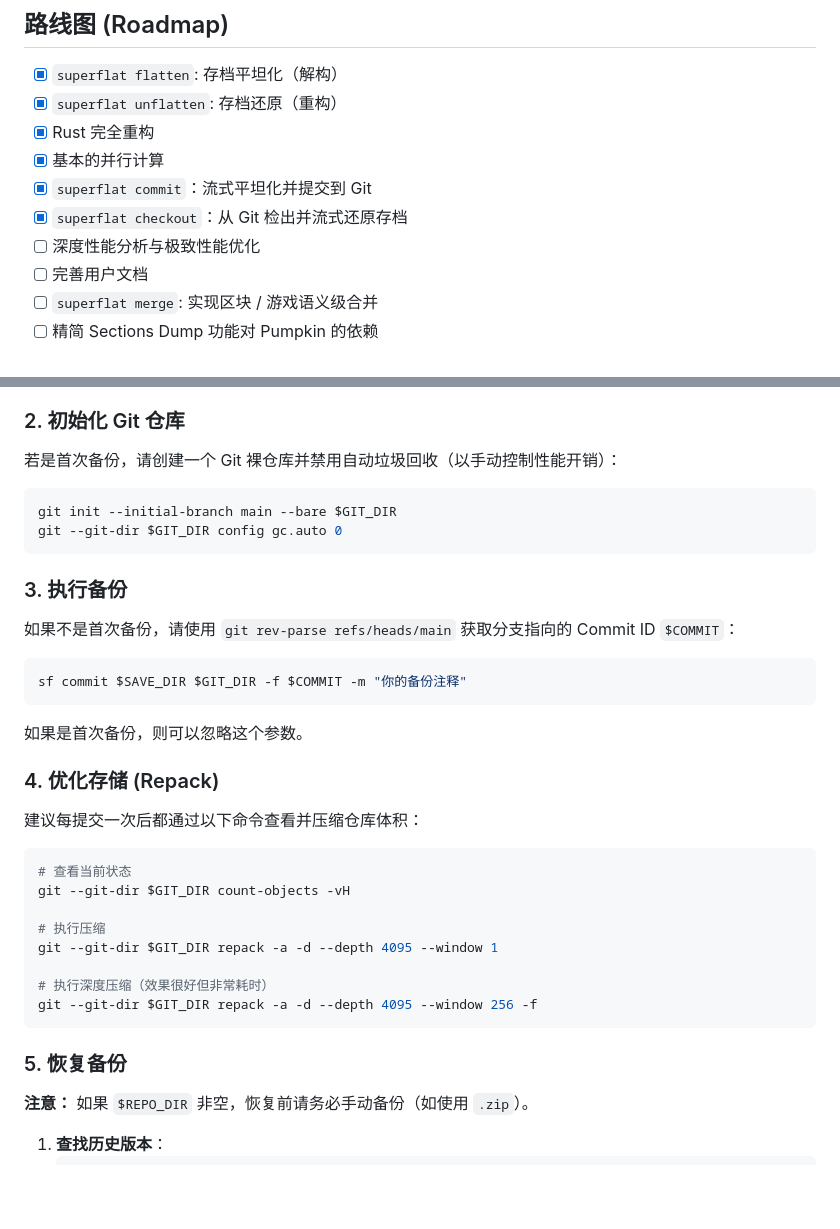
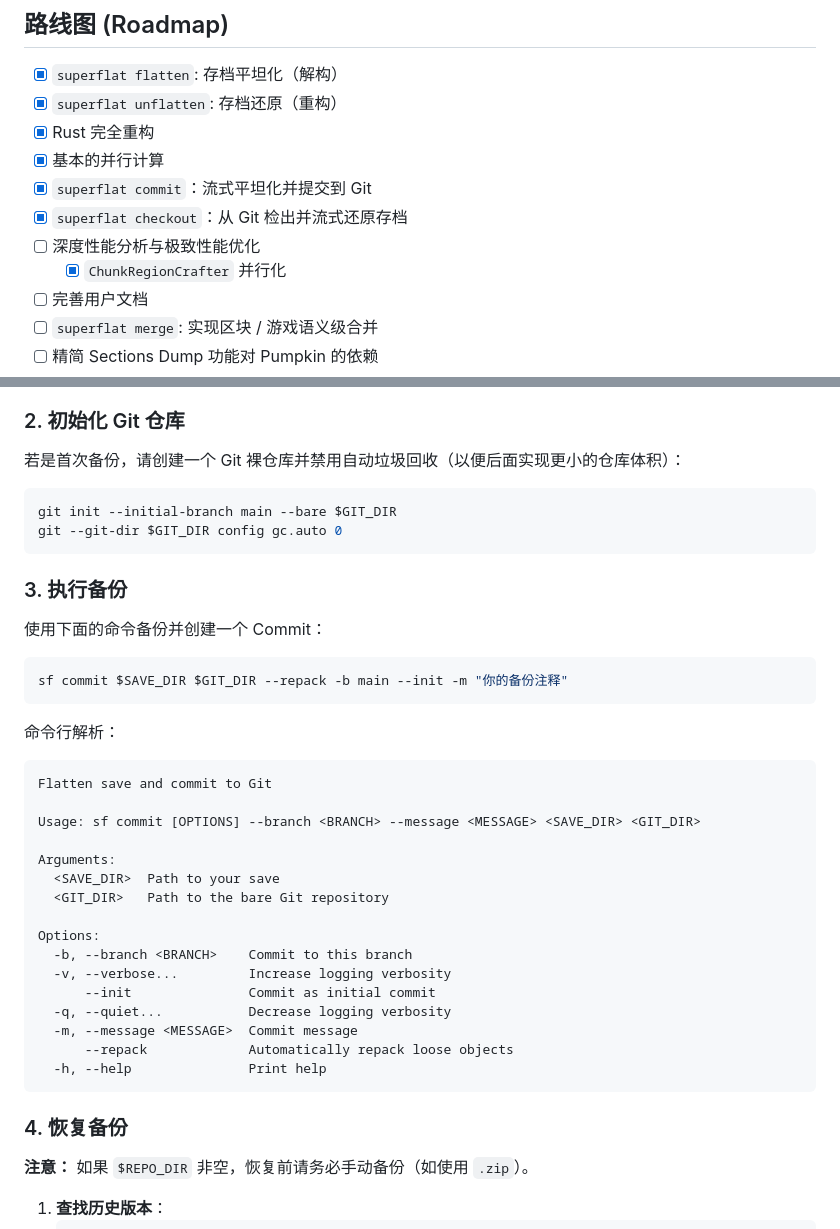
Before and after one commit to HairlessVillager/superflat, a Markdown page: README_ZH.md, 2 parts joined by grey strips. Drawn GitHub-style; blank space fills up the shorter version.

Commit message:
docs: update READMEs

````diff
--- a/README_ZH.md
+++ b/README_ZH.md
@@ -23,6 +23,7 @@ Superflat 是一款 Minecraft 存档格式转换工具，旨在将 Minecraft Jav
 - [x] `superflat commit`：流式平坦化并提交到 Git
 - [x] `superflat checkout`：从 Git 检出并流式还原存档
 - [ ] 深度性能分析与极致性能优化
+    - [x] `ChunkRegionCrafter` 并行化
 - [ ] 完善用户文档
 - [ ] `superflat merge`: 实现区块 / 游戏语义级合并
 - [ ] 精简 Sections Dump 功能对 Pumpkin 的依赖
@@ -64,7 +65,7 @@ cargo install --path . --bin sf
 
 ### 2. 初始化 Git 仓库
 
-若是首次备份，请创建一个 Git 裸仓库并禁用自动垃圾回收（以手动控制性能开销）：
+若是首次备份，请创建一个 Git 裸仓库并禁用自动垃圾回收（以便后面实现更小的仓库体积）：
 
 ```sh
 git init --initial-branch main --bare $GIT_DIR
@@ -73,30 +74,34 @@ git --git-dir $GIT_DIR config gc.auto 0
 
 ### 3. 执行备份
 
-如果不是首次备份，请使用 `git rev-parse refs/heads/main` 获取分支指向的 Commit ID `$COMMIT`：
+使用下面的命令备份并创建一个 Commit：
 
 ```sh
-sf commit $SAVE_DIR $GIT_DIR -f $COMMIT -m "你的备份注释"
+sf commit $SAVE_DIR $GIT_DIR --repack -b main --init -m "你的备份注释"
 ```
 
-如果是首次备份，则可以忽略这个参数。
+命令行解析：
 
-### 4. 优化存储 (Repack)
+```text
+Flatten save and commit to Git
 
-建议每提交一次后都通过以下命令查看并压缩仓库体积：
+Usage: sf commit [OPTIONS] --branch <BRANCH> --message <MESSAGE> <SAVE_DIR> <GIT_DIR>
 
-```sh
-# 查看当前状态
-git --git-dir $GIT_DIR count-objects -vH
+Arguments:
+  <SAVE_DIR>  Path to your save
+  <GIT_DIR>   Path to the bare Git repository
 
-# 执行压缩
-git --git-dir $GIT_DIR repack -a -d --depth 4095 --window 1
-
-# 执行深度压缩（效果很好但非常耗时）
-git --git-dir $GIT_DIR repack -a -d --depth 4095 --window 256 -f
+Options:
+  -b, --branch <BRANCH>    Commit to this branch
+  -v, --verbose...         Increase logging verbosity
+      --init               Commit as initial commit
+  -q, --quiet...           Decrease logging verbosity
+  -m, --message <MESSAGE>  Commit message
+      --repack             Automatically repack loose objects
+  -h, --help               Print help
 ```
 
-### 5. 恢复备份
+### 4. 恢复备份
 
 **注意：** 如果 `$REPO_DIR` 非空，恢复前请务必手动备份（如使用 `.zip`）。
 
````
Also changed, not shown: README.md (+20 -15 lines).
